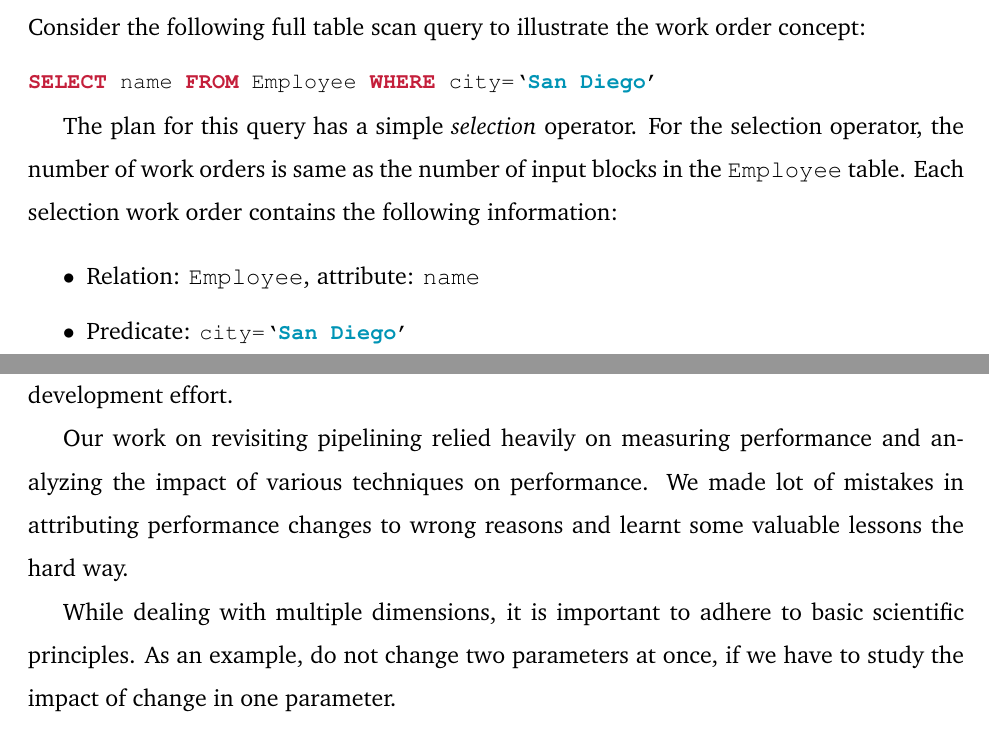
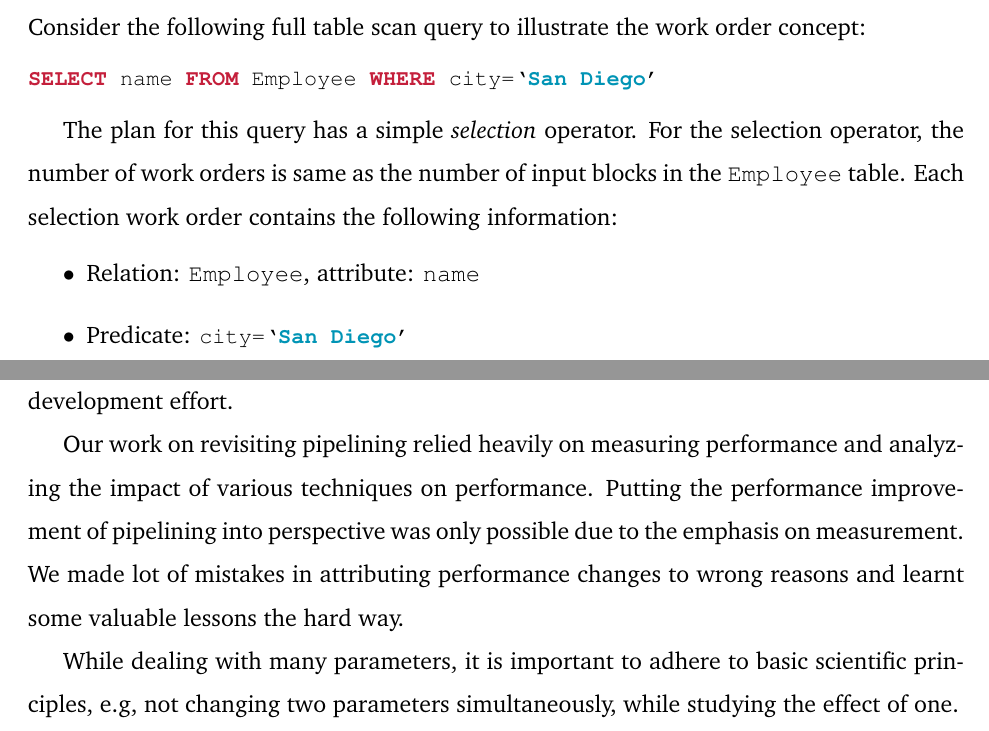
Before and after one commit to hbdeshmukh/thesis, a LaTeX thesis (harshad.tex, which reads conclusion/conclusion.tex, policy/2-Background.tex): two parts of pages 65 and 124 of 148 before the commit and two parts of pages 64 and 123 of 147 after it, joined at a grey line, cut so that both start at the same text. Compiled offline with pdfLaTeX.

Commit message:
Minor changes

```diff
--- a/conclusion/conclusion.tex
+++ b/conclusion/conclusion.tex
@@ -32,10 +32,10 @@ Back-of-the-envelope calculations is a handy technique that can be useful to ant
 By doing such calculations, we may be able to save a lot of development effort.
 
 Our work on revisiting pipelining relied heavily on measuring performance and analyzing the impact of various techniques on performance.
+Putting the performance improvement of pipelining into perspective was only possible due to the emphasis on measurement.
 We made lot of mistakes in attributing performance changes to wrong reasons and learnt some valuable lessons the hard way.
 
-While dealing with multiple dimensions, it is important to adhere to basic scientific principles.
-As an example, do not change two parameters at once, if we have to study the impact of change in one parameter.
+While dealing with many parameters, it is important to adhere to basic scientific principles, e.g, not changing two parameters simultaneously, while studying the effect of one.
 
 %Between multi-core CPU and memory, which are the primary kinds of resources used by an in-memory database system; CPU is
 \section{Conclusions}
--- a/policy/2-Background.tex
+++ b/policy/2-Background.tex
@@ -67,13 +67,11 @@ emph={San,Diego},
 emphstyle=\color{bondiblue}\bfseries]
 SELECT name FROM Employee WHERE city=`San Diego'
 \end{lstlisting}
-\vspace{-0.4em}
 
 The plan for this query has a simple \textit{selection} operator.
 For the selection operator, the number of work orders is same as the number of input blocks in the \verb+Employee+ table.
 Each selection work order contains the following information:
 \begin{itemize}
-	\itemsep0.1em
 	\item {Relation: \verb+Employee+, attribute: \verb|name|}
 	\item {Predicate: \lstinline[language=SQL,
 		basicstyle=\ttfamily\small,
```
Also changed, not shown: policy/3-Design.tex (+0 -2 lines), policy/appendix.tex (+0 -6 lines), system/6.Evaluation.tex (+1 -2 lines).
